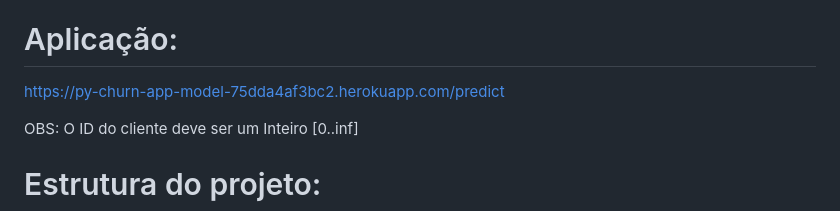
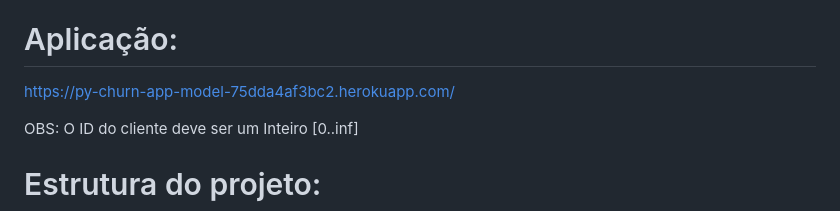
Before and after one commit to joycesafg/py-churn-model, a Markdown page: README.md, the part around the change. GitHub-like rendering.

```diff
--- a/README.md
+++ b/README.md
@@ -11,7 +11,7 @@ Por facilidade mantive todo o código de desenvolvimento do modelo, ingestão do
 
 
 # Aplicação:
-https://py-churn-app-model-75dda4af3bc2.herokuapp.com/predict
+https://py-churn-app-model-75dda4af3bc2.herokuapp.com/
 
 OBS: O ID do cliente deve ser um Inteiro [0..inf]
 
```
